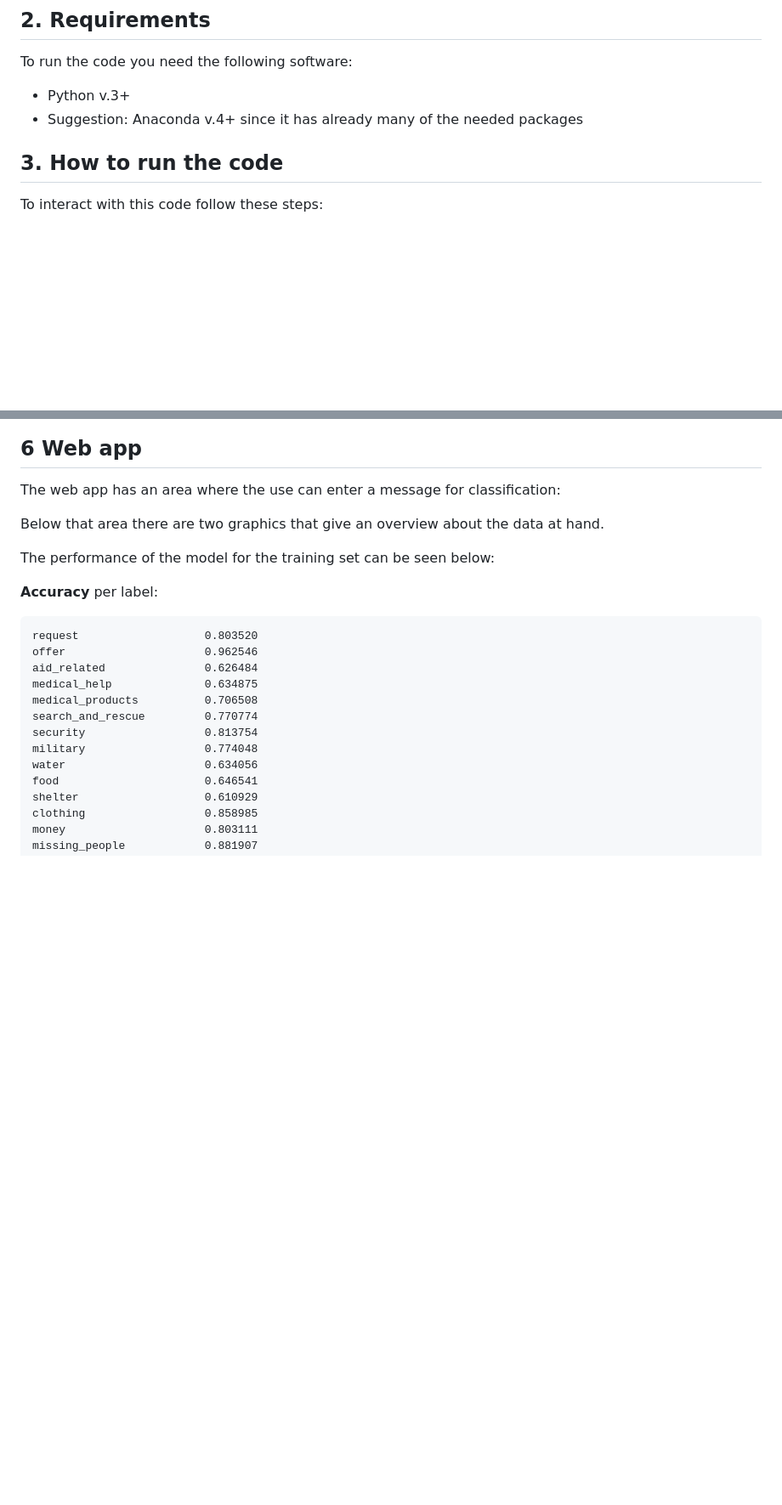
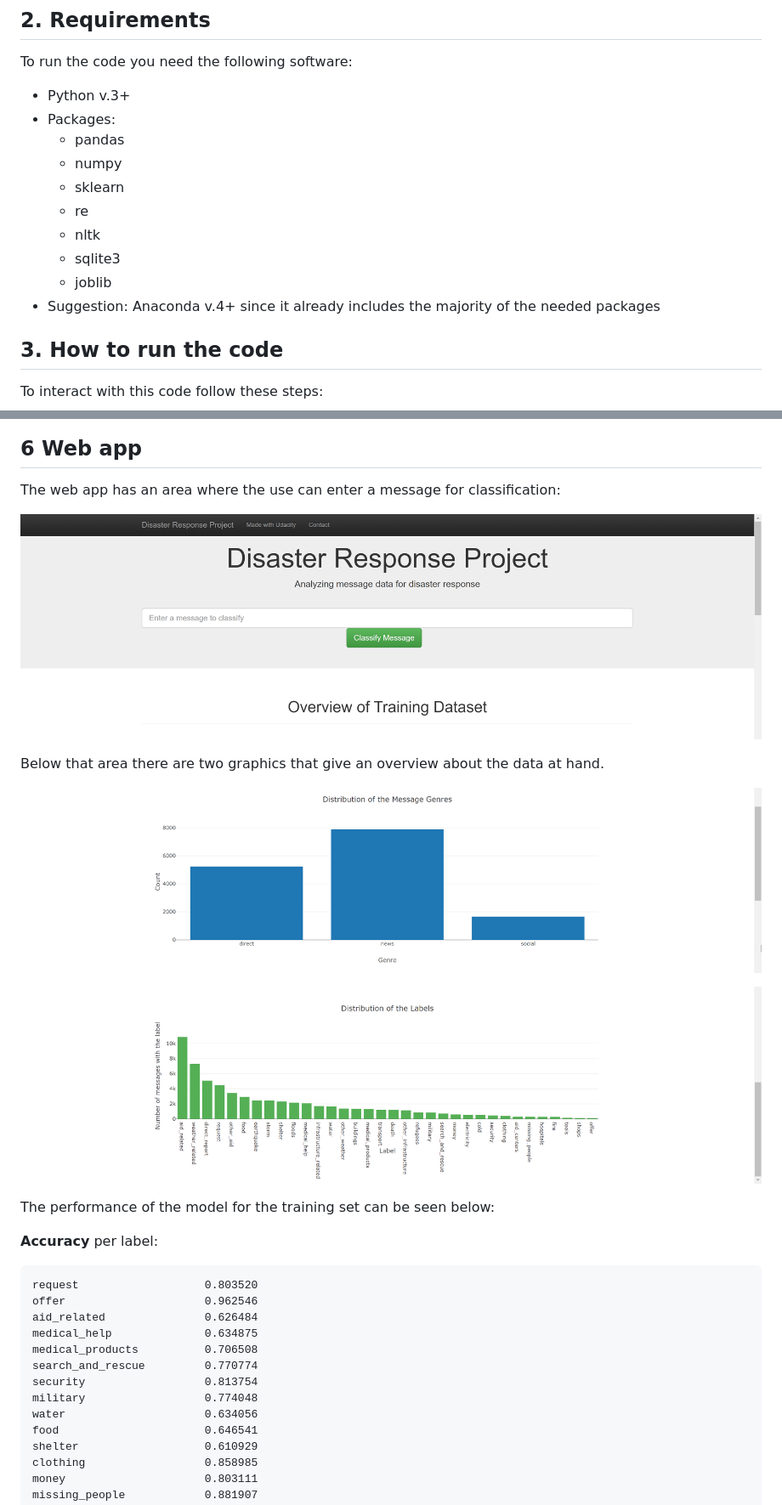
Before and after one commit to bruno-f7s/portfolio, a Markdown page: disaster-response/README.md, 2 parts joined by grey strips. Shown: that part at 85% size. GitHub-like rendering; blank space fills up the shorter version.

Commit message:
finalize README.md

```diff
--- a/disaster-response/README.md
+++ b/disaster-response/README.md
@@ -20,7 +20,15 @@ The goal of the project was not to create the best possible model but instead de
 ## 2. Requirements
 To run the code you need the following software:
 - Python v.3+
-- Suggestion: Anaconda v.4+ since it has already many of the needed packages
+- Packages:
+  - pandas
+  - numpy
+  - sklearn
+  - re
+  - nltk
+  - sqlite3
+  - joblib
+- Suggestion: Anaconda v.4+ since it already includes the majority of the needed packages
 
 
 ## 3. How to run the code
@@ -88,7 +96,13 @@ The messages.csv file has 2 columns:
 ## 6 Web app
 The web app has an area where the use can enter a message for classification:
 
+![Screenshot of the web app](images/dr_app_screenshot_1.png "Web app screenshot 1")
+
 Below that area there are two graphics that give an overview about the data at hand.
+
+![Screenshot of the web app](images/dr_app_screenshot_2.png "Web app screenshot 2")
+
+![Screenshot of the web app](images/dr_app_screenshot_3.png "Web app screenshot 3")
 
 The performance of the model for the training set can be seen below:
 
```
Also changed, not shown: other parts of disaster-response/README.md (+3 -0 lines).
